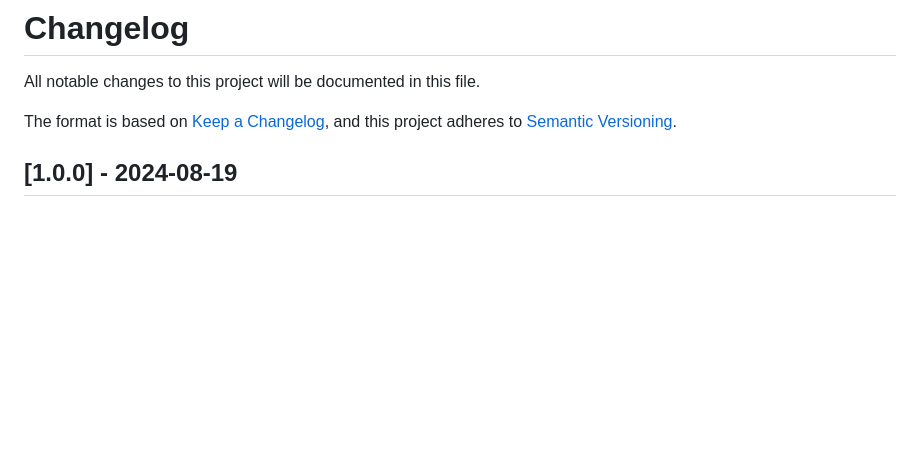
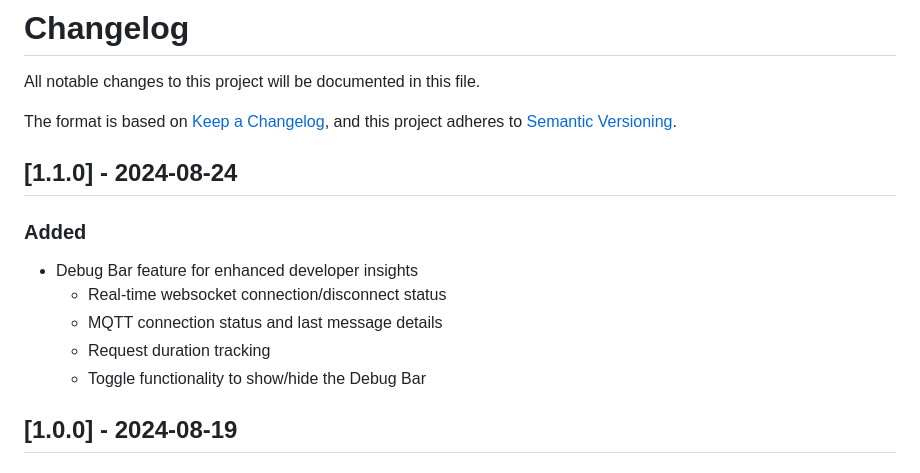
Before and after one commit to terdia/mqttui, a Markdown page: CHANGELOG.md, the part around the change. GitHub-like rendering; blank space fills up the shorter version.

```diff
--- a/CHANGELOG.md
+++ b/CHANGELOG.md
@@ -3,6 +3,15 @@ All notable changes to this project will be documented in this file.
 
 The format is based on [Keep a Changelog](https://keepachangelog.com/en/1.0.0/),
 and this project adheres to [Semantic Versioning](https://semver.org/spec/v2.0.0.html).
+
+
+## [1.1.0] - 2024-08-24
+### Added
+- Debug Bar feature for enhanced developer insights
+  - Real-time websocket connection/disconnect status
+  - MQTT connection status and last message details
+  - Request duration tracking
+  - Toggle functionality to show/hide the Debug Bar
 
 ## [1.0.0] - 2024-08-19
 ### Added
```
Also changed, not shown: README.md (+3 -0 lines), static/screenshot_1.png (added), 6 other files.
